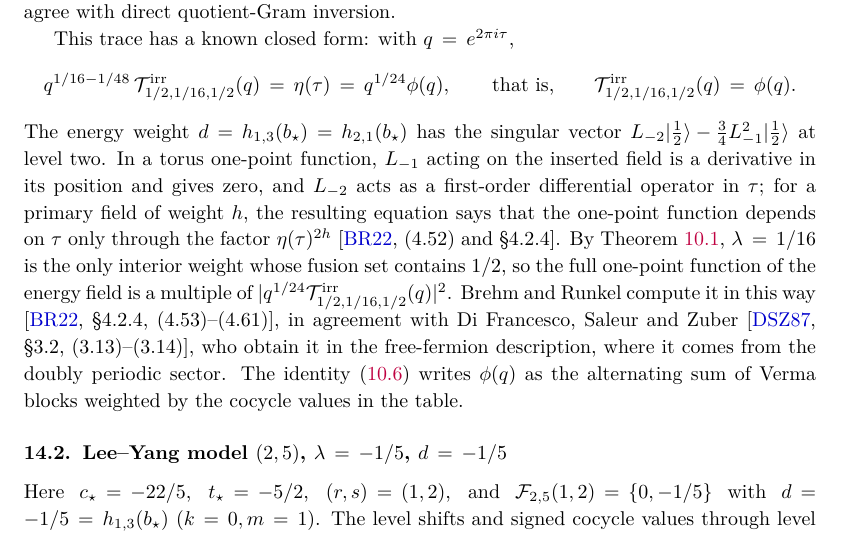
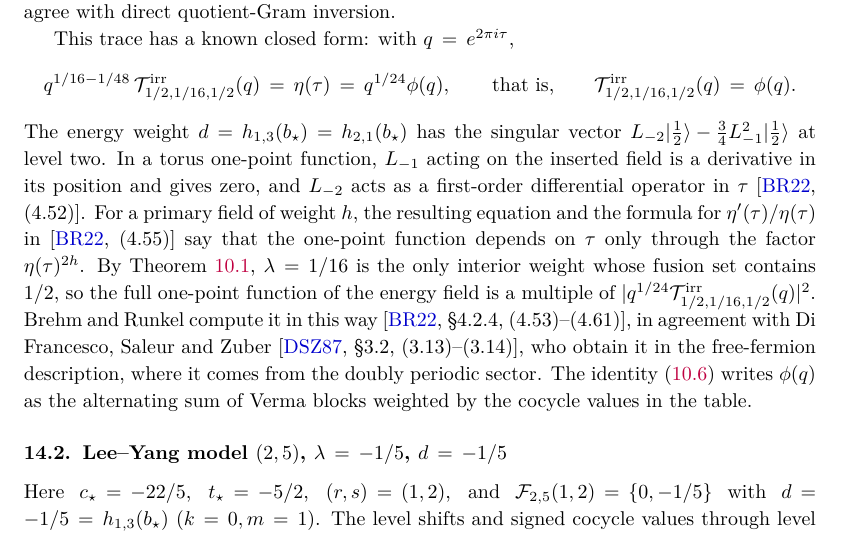
Before and after one commit to skypher/virasoro, a LaTeX paper (paper.tex): part of page 44 of 50, cut so that both start at the same text. Compiled offline with pdfLaTeX.

Commit message:
Torus §14.1: cite Brehm-Runkel (4.52) and (4.55) for the eta^{2h} step
Brehm-Runkel print the eta solution only for the energy field (h = 1/2).
The general-h statement used for Lee-Yang now cites the two equations it
follows from: the action of L_{-2} on a primary of weight h, (4.52), and
eta'/eta in terms of zeta at the half period, (4.55).

Correction to 3042a6d's message: the sphere propositions whose proof uses
the renamed torus norm are Props 6.1-6.2, not 7.1-7.2.

Torus 50 pp, 0 LaTeX warnings, 0 overfull boxes.

Co-Authored-By: Claude Opus 5.5 <noreply@anthropic.com>

```diff
--- a/paper.tex
+++ b/paper.tex
@@ -3407,9 +3407,11 @@ vector \(L_{-2}\lvert\tfrac12\rangle-\tfrac34L_{-1}^2\lvert\tfrac12\rangle\) at
 level two.  In a torus
 one-point function, \(L_{-1}\) acting on the inserted field is a derivative in
 its position and gives zero, and \(L_{-2}\) acts as a first-order differential
-operator in \(\tau\); for a primary field of weight \(h\), the resulting
-equation says that the one-point function depends on \(\tau\) only through the
-factor \(\eta(\tau)^{2h}\) \cite[(4.52) and \S4.2.4]{BrehmRunkel2022}.  By
+operator in \(\tau\) \cite[(4.52)]{BrehmRunkel2022}.  For a primary field
+of weight \(h\), the resulting equation and the formula for
+\(\eta'(\tau)/\eta(\tau)\) in~\cite[(4.55)]{BrehmRunkel2022} say that the
+one-point function depends on \(\tau\) only through the factor
+\(\eta(\tau)^{2h}\).  By
 Theorem~\ref{thm:descent-regularity}, \(\lambda=1/16\) is the only interior
 weight whose fusion set contains \(1/2\), so the full one-point function of the
 energy field is a multiple of
```
Also changed, not shown: paper.pdf, 2 other files.
